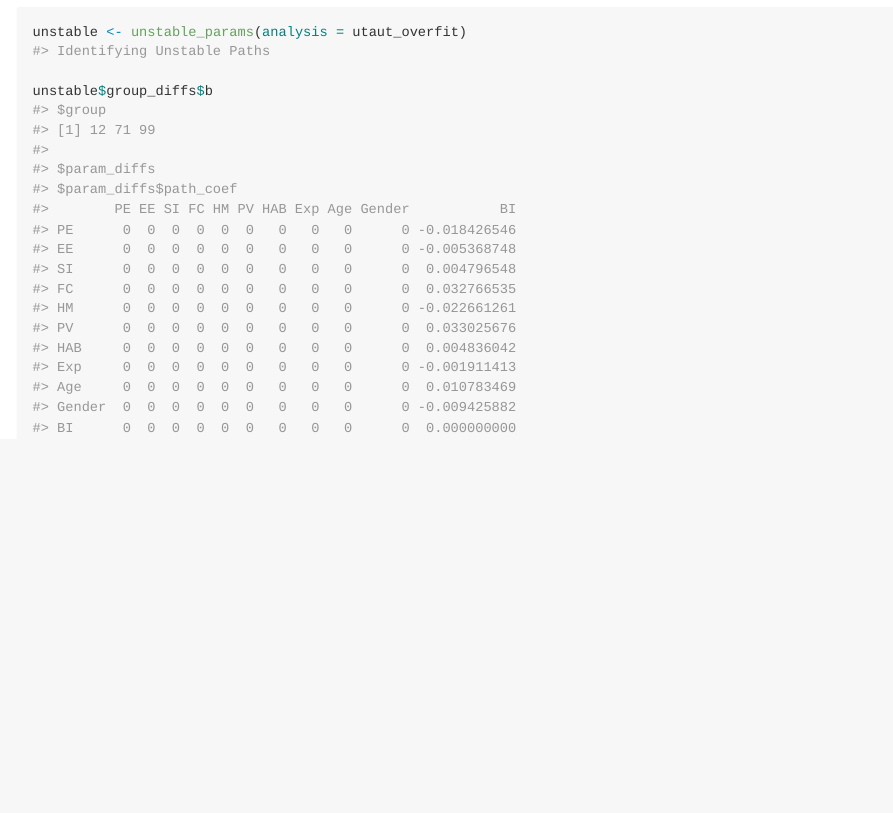
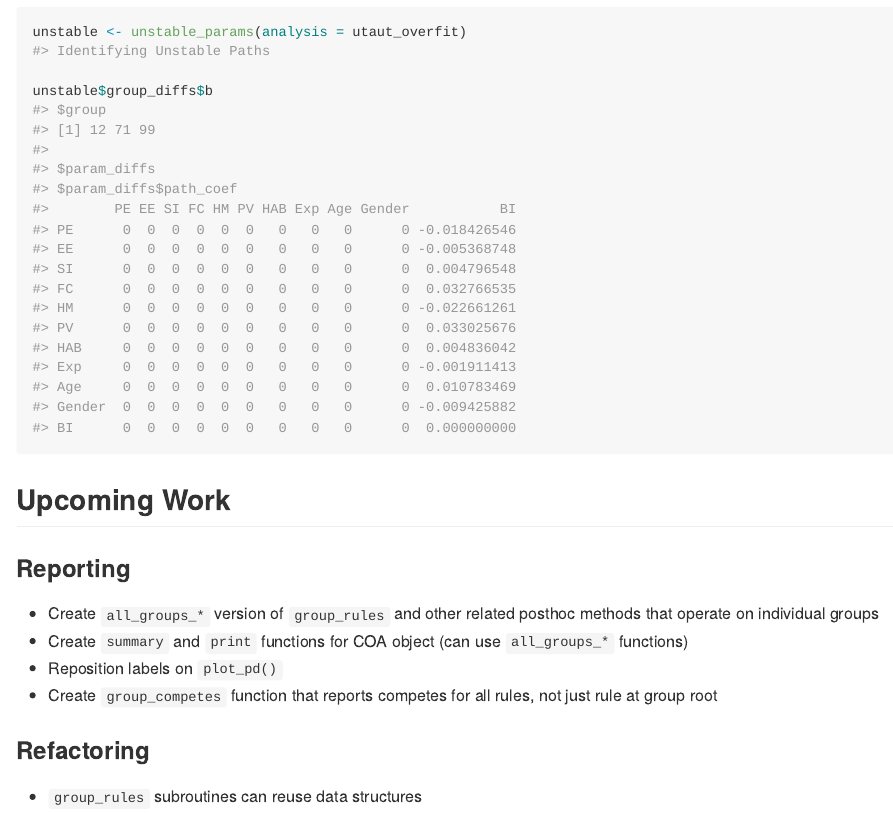
Before and after one commit to sem-in-r/semcoa, an R Markdown document (README.Rmd): the page in a window 1100 px wide, from 1980 px down. The pictures show the output file README.md that the author committed with the source, drawn offline in the style of GitHub; long lines of code are wrapped.

Commit message:
Create todo list in README

````diff
--- a/README.Rmd
+++ b/README.Rmd
@@ -122,3 +122,14 @@ unstable <- unstable_params(analysis = utaut_overfit)
 
 unstable$group_diffs$b
 ```
+
+## Upcoming Work
+
+### Reporting
+- Create `all_groups_*` version of `group_rules` and other related posthoc methods that operate on individual groups
+- Create `summary` and `print` functions for COA object (can use `all_groups_*` functions)
+- Reposition labels on `plot_pd()`
+- Create `group_competes` function that reports competes for all rules, not just rule at group root
+
+### Refactoring
+- `group_rules` subroutines can reuse data structures
````
Also changed, not shown: README.md.
